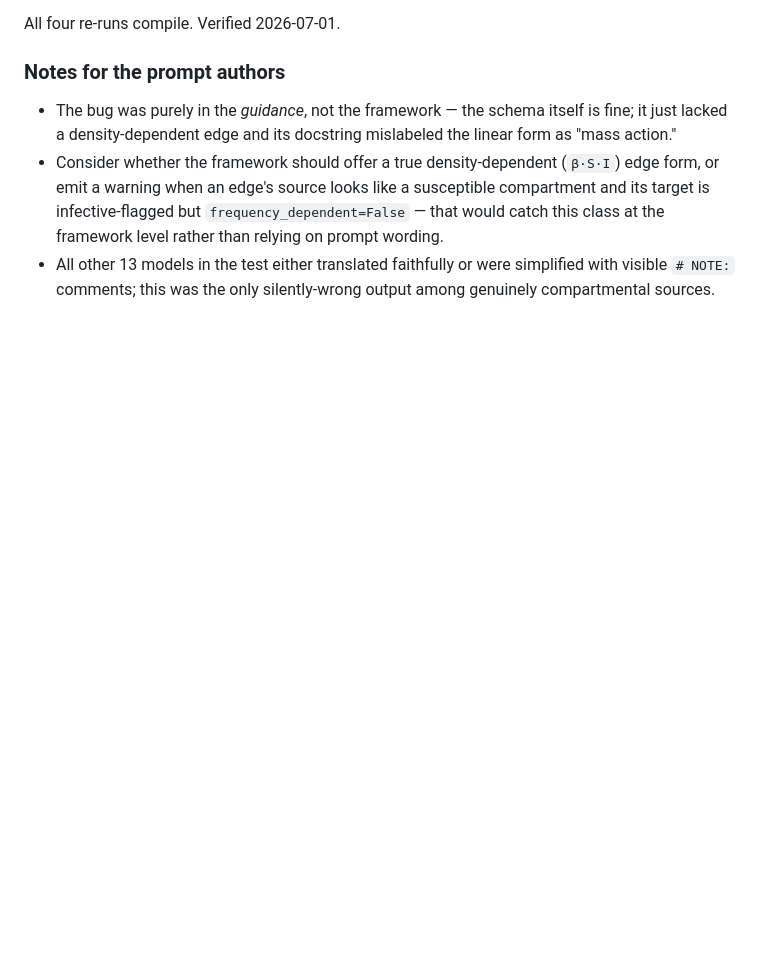
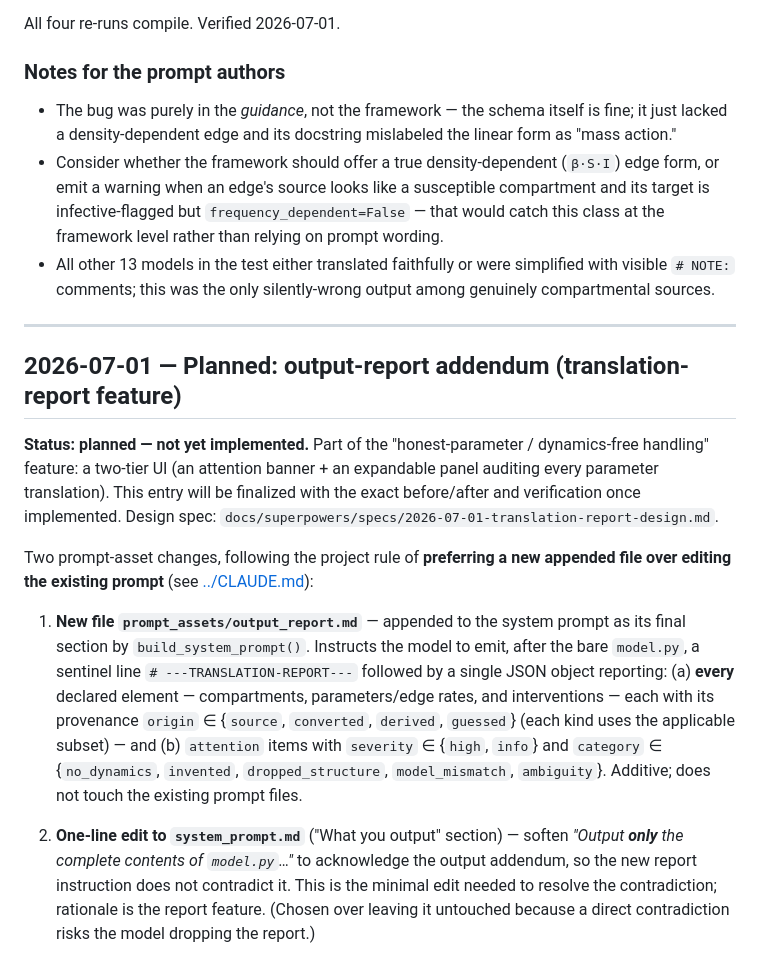
Before and after one commit to ManuelLoistl/epitranslator, a Markdown page: docs/prompt-change-log.md, the part around the change. GitHub-like rendering; blank space fills up the shorter version.

```diff
--- a/docs/prompt-change-log.md
+++ b/docs/prompt-change-log.md
@@ -127,3 +127,35 @@ All four re-runs compile. Verified 2026-07-01.
 - All other 13 models in the test either translated faithfully or were simplified
   with visible `# NOTE:` comments; this was the only silently-wrong output among
   genuinely compartmental sources.
+
+---
+
+## 2026-07-01 — Planned: output-report addendum (translation-report feature)
+
+**Status: planned — not yet implemented.** Part of the "honest-parameter /
+dynamics-free handling" feature: a two-tier UI (an attention banner + an
+expandable panel auditing every parameter translation). This entry will be
+finalized with the exact before/after and verification once implemented. Design
+spec: `docs/superpowers/specs/2026-07-01-translation-report-design.md`.
+
+Two prompt-asset changes, following the project rule of **preferring a new
+appended file over editing the existing prompt** (see
+[../CLAUDE.md](../CLAUDE.md)):
+
+1. **New file `prompt_assets/output_report.md`** — appended to the system prompt
+   as its final section by `build_system_prompt()`. Instructs the model to emit,
+   after the bare `model.py`, a sentinel line `# ---TRANSLATION-REPORT---`
+   followed by a single JSON object reporting: (a) **every** declared element —
+   compartments, parameters/edge rates, and interventions — each with its
+   provenance `origin` ∈ {`source`, `converted`, `derived`, `guessed`} (each kind
+   uses the applicable subset) — and (b) `attention` items with `severity` ∈
+   {`high`, `info`} and `category` ∈ {`no_dynamics`, `invented`,
+   `dropped_structure`, `model_mismatch`, `ambiguity`}. Additive; does not touch
+   the existing prompt files.
+
+2. **One-line edit to `system_prompt.md`** ("What you output" section) — soften
+   *"Output **only** the complete contents of `model.py`…"* to acknowledge the
+   output addendum, so the new report instruction does not contradict it. This is
+   the minimal edit needed to resolve the contradiction; rationale is the report
+   feature. (Chosen over leaving it untouched because a direct contradiction
+   risks the model dropping the report.)
```
Also changed, not shown: CLAUDE.md (added, +31 -0 lines), 1 other file.
